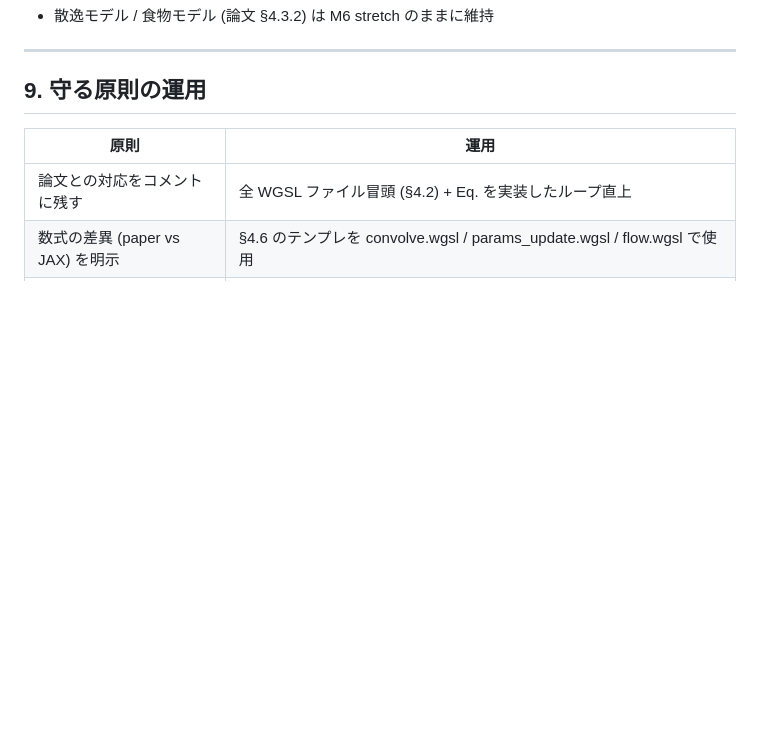
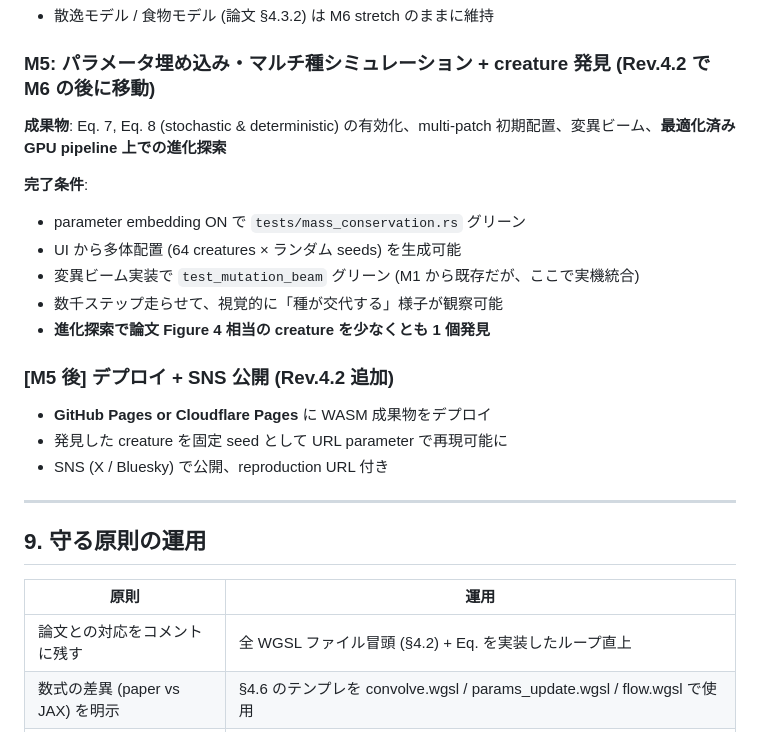
Before and after one commit to ponyo877/flow-lenia, a Markdown page: DESIGN.md, the part around one of its changes. Drawn GitHub-style; blank space fills up the shorter version.

```diff
--- a/DESIGN.md
+++ b/DESIGN.md
@@ -855,4 +887,21 @@ output: KernelParams = {
 - 散逸モデル / 食物モデル (論文 §4.3.2) は M6 stretch のままに維持
+
+### M5: パラメータ埋め込み・マルチ種シミュレーション + creature 発見 (Rev.4.2 で M6 の後に移動)
+
+**成果物**: Eq. 7, Eq. 8 (stochastic & deterministic) の有効化、multi-patch 初期配置、変異ビーム、**最適化済み GPU pipeline 上での進化探索**
+
+**完了条件**:
+- parameter embedding ON で `tests/mass_conservation.rs` グリーン
+- UI から多体配置 (64 creatures × ランダム seeds) を生成可能
+- 変異ビーム実装で `test_mutation_beam` グリーン (M1 から既存だが、ここで実機統合)
+- 数千ステップ走らせて、視覚的に「種が交代する」様子が観察可能
+- **進化探索で論文 Figure 4 相当の creature を少なくとも 1 個発見**
+
+### [M5 後] デプロイ + SNS 公開 (Rev.4.2 追加)
+
+- **GitHub Pages or Cloudflare Pages** に WASM 成果物をデプロイ
+- 発見した creature を固定 seed として URL parameter で再現可能に
+- SNS (X / Bluesky) で公開、reproduction URL 付き
 
 ---
 
```
Also changed, not shown: other parts of DESIGN.md (+52 -20 lines).
